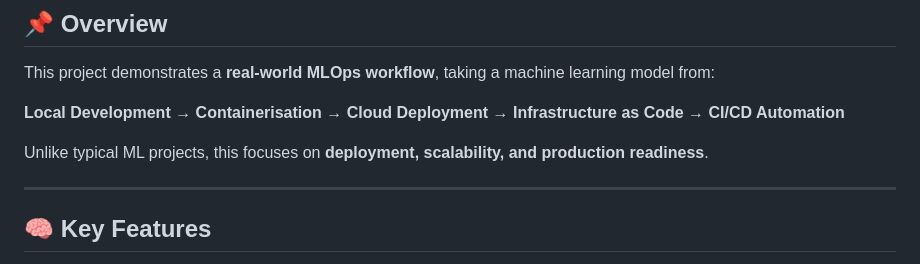
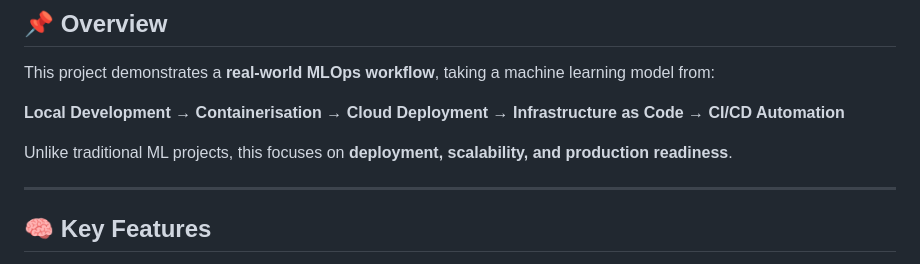
Before and after one commit to 39WA/The-ECS-Project-MLOps-Edition-, a Markdown page: README.md, the part around one of its changes. Drawn GitHub-style.

```diff
--- a/README.md
+++ b/README.md
@@ -17,7 +17,7 @@ This project demonstrates a **real-world MLOps workflow**, taking a machine lear
 
 **Local Development → Containerisation → Cloud Deployment → Infrastructure as Code → CI/CD Automation**
 
-Unlike typical ML projects, this focuses on **deployment, scalability, and production readiness**.
+Unlike traditional ML projects, this focuses on **deployment, scalability, and production readiness**.
 
 ---
 
```
Also changed, not shown: other parts of README.md (+34 -44 lines).
